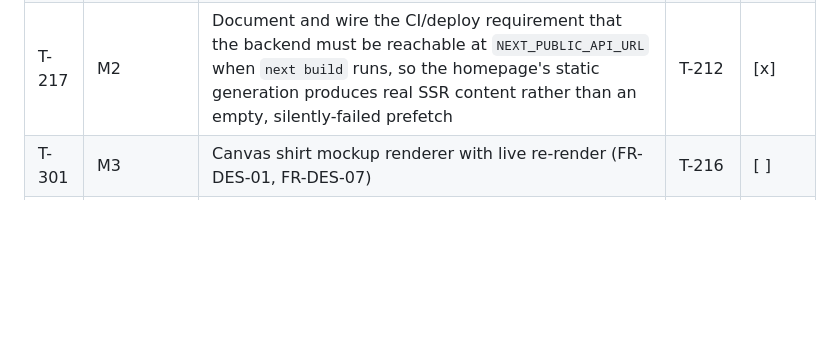
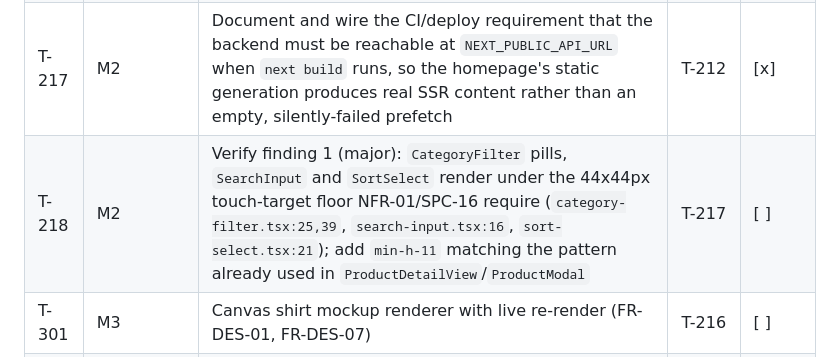
Before and after one commit to stenwire/momus-collective, a Markdown page: docs/TODO.md, the part around the change. GitHub-like rendering; blank space fills up the shorter version.

```diff
--- a/docs/TODO.md
+++ b/docs/TODO.md
@@ -70,6 +70,7 @@ T-3xx = M3, T-4xx = M4, T-5xx = M5. Never reuse a retired ID.
 | T-215 | M2 | Accessibility pass: alt text, keyboard nav, dark-theme contrast (NFR-05) | T-214 | [x] |
 | T-216 | M2 | Homepage brand assets: raven hero, Our Story mascot, wordmark nav at 140px/110px, avatar favicon and PWA icons | T-212 | [x] |
 | T-217 | M2 | Document and wire the CI/deploy requirement that the backend must be reachable at `NEXT_PUBLIC_API_URL` when `next build` runs, so the homepage's static generation produces real SSR content rather than an empty, silently-failed prefetch | T-212 | [x] |
+| T-218 | M2 | Verify finding 1 (major): `CategoryFilter` pills, `SearchInput` and `SortSelect` render under the 44x44px touch-target floor NFR-01/SPC-16 require (`category-filter.tsx:25,39`, `search-input.tsx:16`, `sort-select.tsx:21`); add `min-h-11` matching the pattern already used in `ProductDetailView`/`ProductModal` | T-217 | [ ] |
 | T-301 | M3 | Canvas shirt mockup renderer with live re-render (FR-DES-01, FR-DES-07) | T-216 | [ ] |
 | T-302 | M3 | Shirt color selection, all 7 colors, instant mockup update (FR-DES-02) | T-301 | [ ] |
 | T-303 | M3 | Text input capped at 80 chars with live counter and sanitization (FR-DES-03) | T-301 | [ ] |
```
Also changed, not shown: docs/VERIFICATION.md (+84 -53 lines).
